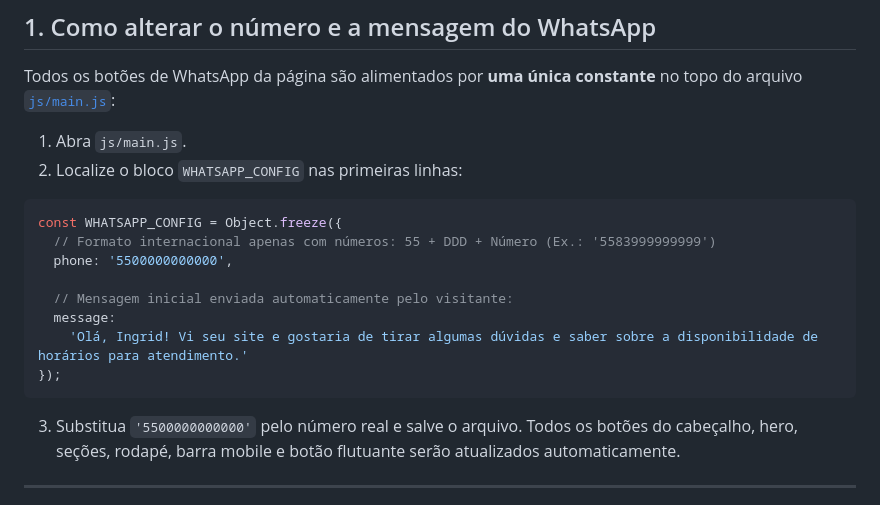
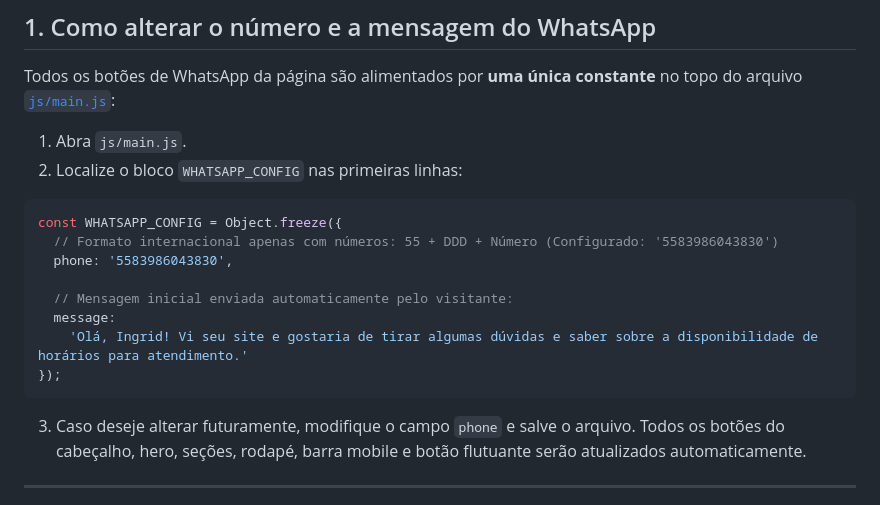
Before and after one commit to ViniRodrigBarros/Landing-Page--Ingrid-Cunha---Psic-loga-Infantojuvenil, a Markdown page: README.md, the part around the change. GitHub-like rendering.

Commit message:
md and readme

````diff
--- a/README.md
+++ b/README.md
@@ -37,8 +37,8 @@ Todos os botões de WhatsApp da página são alimentados por **uma única consta
 
 ```javascript
 const WHATSAPP_CONFIG = Object.freeze({
-  // Formato internacional apenas com números: 55 + DDD + Número (Ex.: '5583999999999')
-  phone: '5500000000000',
+  // Formato internacional apenas com números: 55 + DDD + Número (Configurado: '5583986043830')
+  phone: '5583986043830',
 
   // Mensagem inicial enviada automaticamente pelo visitante:
   message:
@@ -46,7 +46,7 @@ const WHATSAPP_CONFIG = Object.freeze({
 });
 ```
 
-3. Substitua `'5500000000000'` pelo número real e salve o arquivo. Todos os botões do cabeçalho, hero, seções, rodapé, barra mobile e botão flutuante serão atualizados automaticamente.
+3. Caso deseje alterar futuramente, modifique o campo `phone` e salve o arquivo. Todos os botões do cabeçalho, hero, seções, rodapé, barra mobile e botão flutuante serão atualizados automaticamente.
 
 ---
 
````
Also changed, not shown: PRODUCT.md (+1 -1 lines).
